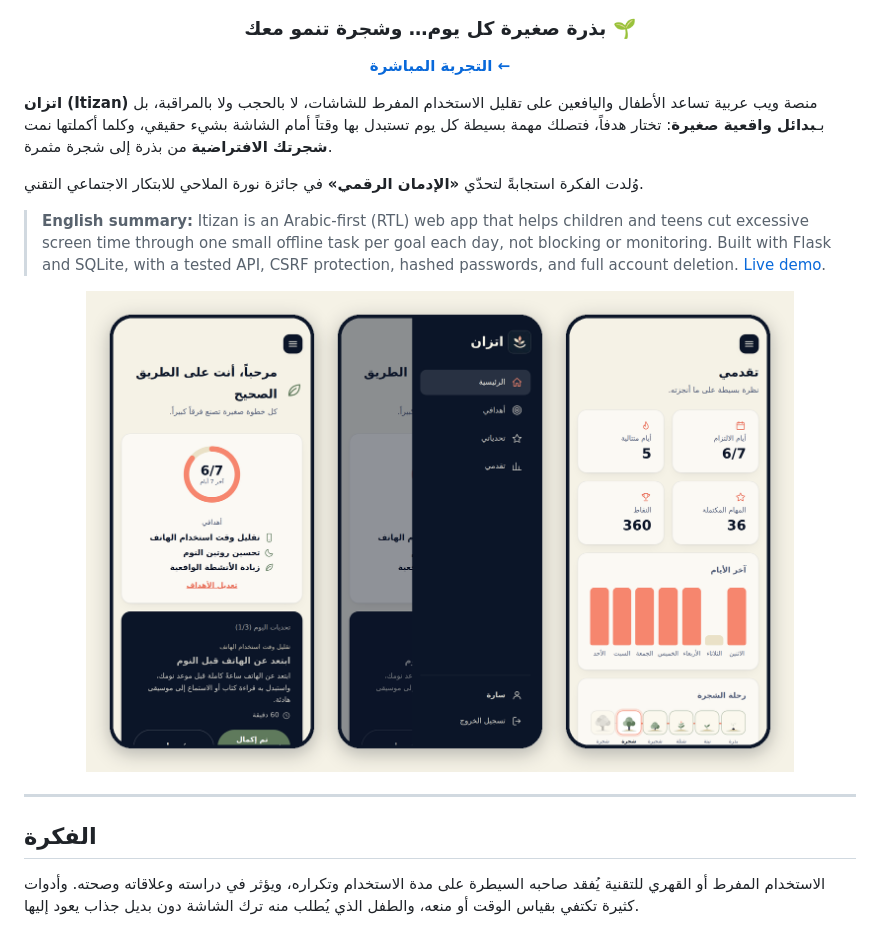
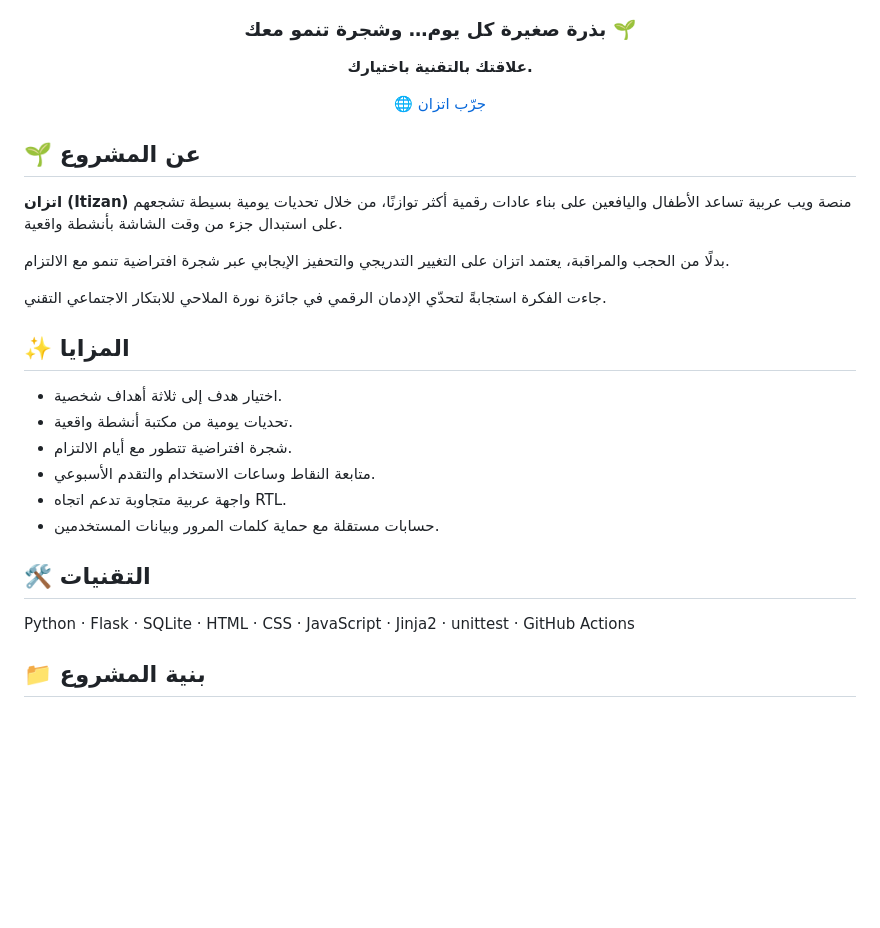
Before and after one commit to ShahadAlmalki-cs/Itizan, a Markdown page: README.md, the part around one of its changes. Rendered like a GitHub page; blank space fills up the shorter version.

```diff
--- a/README.md
+++ b/README.md
@@ -12,27 +10,34 @@
 
 ### بذرة صغيرة كل يوم… وشجرة تنمو معك 🌱
 
-**[التجربة المباشرة ←](https://shahadalmalkics.pythonanywhere.com/)**
+**علاقتك بالتقنية باختيارك.**
+
+[🌐 جرّب اتزان](https://shahadalmalkics.pythonanywhere.com/)
 
 </div>
 
 <div dir="rtl">
 
-**اتزان (Itizan)** منصة ويب عربية تساعد الأطفال واليافعين على تقليل الاستخدام المفرط للشاشات، لا بالحجب ولا بالمراقبة، بل بـ**بدائل واقعية صغيرة**: تختار هدفاً، فتصلك مهمة بسيطة كل يوم تستبدل بها وقتاً أمام الشاشة بشيء حقيقي، وكلما أكملتها نمت **شجرتك الافتراضية** من بذرة إلى شجرة مثمرة.
+## 🌱 عن المشروع
 
-وُلدت الفكرة استجابةً لتحدّي **«الإدمان الرقمي»** في جائزة نورة الملاحي للابتكار الاجتماعي التقني.
+**اتزان (Itizan)** منصة ويب عربية تساعد الأطفال واليافعين على بناء عادات رقمية أكثر توازنًا، من خلال تحديات يومية بسيطة تشجعهم على استبدال جزء من وقت الشاشة بأنشطة واقعية.
 
-> **English summary:** Itizan is an Arabic-first (RTL) web app that helps children and teens cut excessive screen time through one small offline task per goal each day, not blocking or monitoring. Built with Flask and SQLite, with a tested API, CSRF protection, hashed passwords, and full account deletion. [Live demo](https://shahadalmalkics.pythonanywhere.com/).
+بدلًا من الحجب والمراقبة، يعتمد اتزان على التغيير التدريجي والتحفيز الإيجابي عبر شجرة افتراضية تنمو مع الالتزام.
 
-<div align="center">
+جاءت الفكرة استجابةً لتحدّي الإدمان الرقمي في جائزة نورة الملاحي للابتكار الاجتماعي التقني.
 
-<img src="docs/images/mobile.png" alt="واجهة اتزان على الجوال" width="85%">
+## ✨ المزايا
 
-</div>
+* اختيار هدف إلى ثلاثة أهداف شخصية.
+* تحديات يومية من مكتبة أنشطة واقعية.
+* شجرة افتراضية تتطور مع أيام الالتزام.
+* متابعة النقاط وساعات الاستخدام والتقدم الأسبوعي.
+* واجهة عربية متجاوبة تدعم اتجاه RTL.
+* حسابات مستقلة مع حماية كلمات المرور وبيانات المستخدمين.
 
----
+## 🛠️ التقنيات
 
-## الفكرة
+Python · Flask · SQLite · HTML · CSS · JavaScript · Jinja2 · unittest · GitHub Actions
 
-الاستخدام المفرط أو القهري للتقنية يُفقد صاحبه السيطرة على مدة الاستخدام وتكراره، ويؤثر في دراسته وعلاقاته وصحته. وأدوات كثيرة تكتفي بقياس الوقت أو منعه، والطفل الذي يُطلب منه ترك الشاشة دون بديل جذاب يعود إليها.
+## 📁 بنية المشروع
 
```
Also changed, not shown: other parts of README.md (+51 -85 lines).
